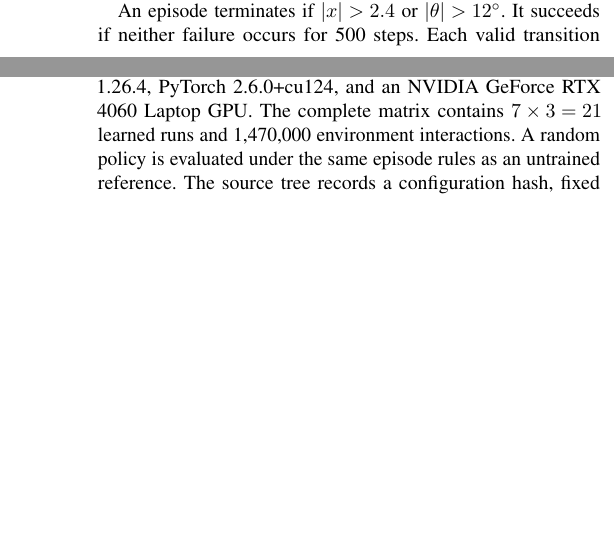
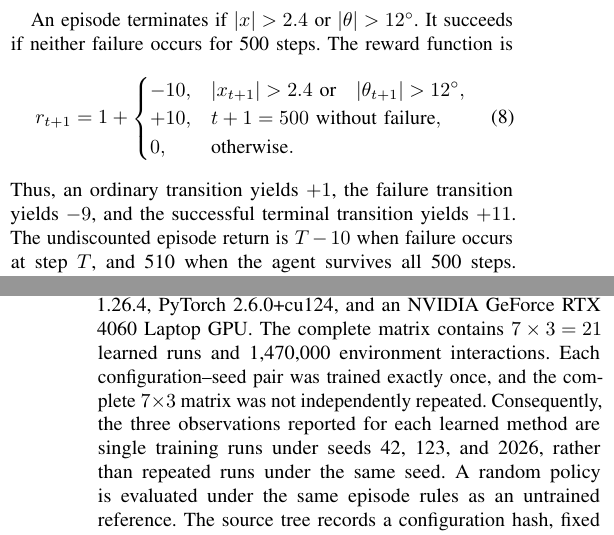
Before and after one commit to ZHYsfl/Session-1-202608, a LaTeX paper (paper/006/B3_cartpole/main.tex): two parts of the columns of pages 2 and 3 of 6, joined at a grey line, cut so that both start at the same text, the shorter picture padded with empty space. Compiled offline with pdfLaTeX.

Commit message:
Document B3 CartPole reward and run count

```diff
--- a/paper/006/B3_cartpole/main.tex
+++ b/paper/006/B3_cartpole/main.tex
@@ -190,9 +190,22 @@ $[-0.05,0.05]$.
 
 An episode terminates if $|x|>2.4$ or
 $|\theta|>12^\circ$. It succeeds if neither failure occurs for 500 steps.
-Each valid transition receives $+1$; failure adds $-10$, while reaching the
-500-step limit adds $+10$. Success rate and episode length are therefore more
-direct evaluation measures than return, which is nearly determined by
+The reward function is
+\begin{equation}
+r_{t+1}=1+
+\begin{cases}
+-10, & |x_{t+1}|>2.4\ \text{or}
+        \quad |\theta_{t+1}|>12^\circ,\\
++10, & t+1=500\ \text{without failure},\\
+0, & \text{otherwise}.
+\end{cases}
+\label{eq:reward}
+\end{equation}
+Thus, an ordinary transition yields $+1$, the failure transition yields
+$-9$, and the successful terminal transition yields $+11$. The undiscounted
+episode return is $T-10$ when failure occurs at step $T$, and 510 when the
+agent survives all 500 steps. Success rate and episode length are therefore
+more direct evaluation measures than return, which is nearly determined by
 survival time.
 
 \subsection{Tabular Controller}
@@ -281,6 +294,10 @@ measurements.
 Training ran on Windows with Python 3.10.19, NumPy 1.26.4, PyTorch
 2.6.0+cu124, and an NVIDIA GeForce RTX 4060 Laptop GPU. The complete matrix
 contains $7\times3=21$ learned runs and 1,470,000 environment interactions.
+Each configuration--seed pair was trained exactly once, and the complete
+$7\times3$ matrix was not independently repeated. Consequently, the three
+observations reported for each learned method are single training runs under
+seeds 42, 123, and 2026, rather than repeated runs under the same seed.
 A random policy is evaluated under the same episode rules as an untrained
 reference. The source tree records a configuration hash, fixed seeds,
 checkpoint metadata, per-episode diagnostics, validation curves, and
```
Also changed, not shown: paper/006/B3_cartpole/main.pdf, paper/006/B3_cartpole/main.tex (7 more changed lines).
